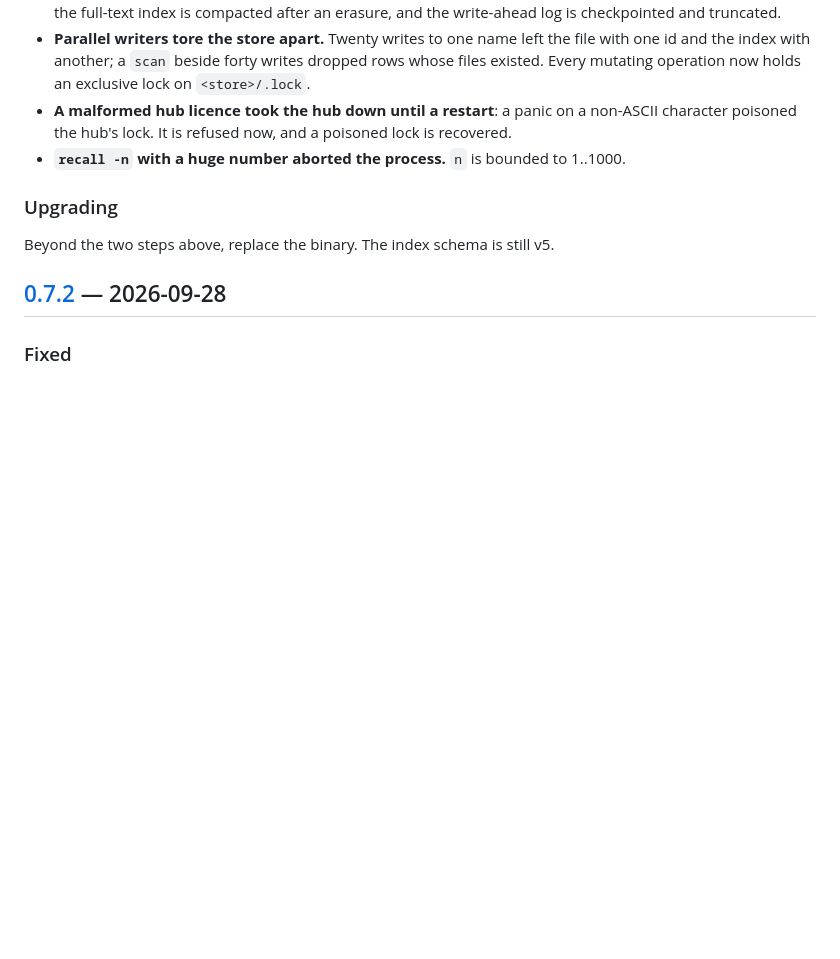
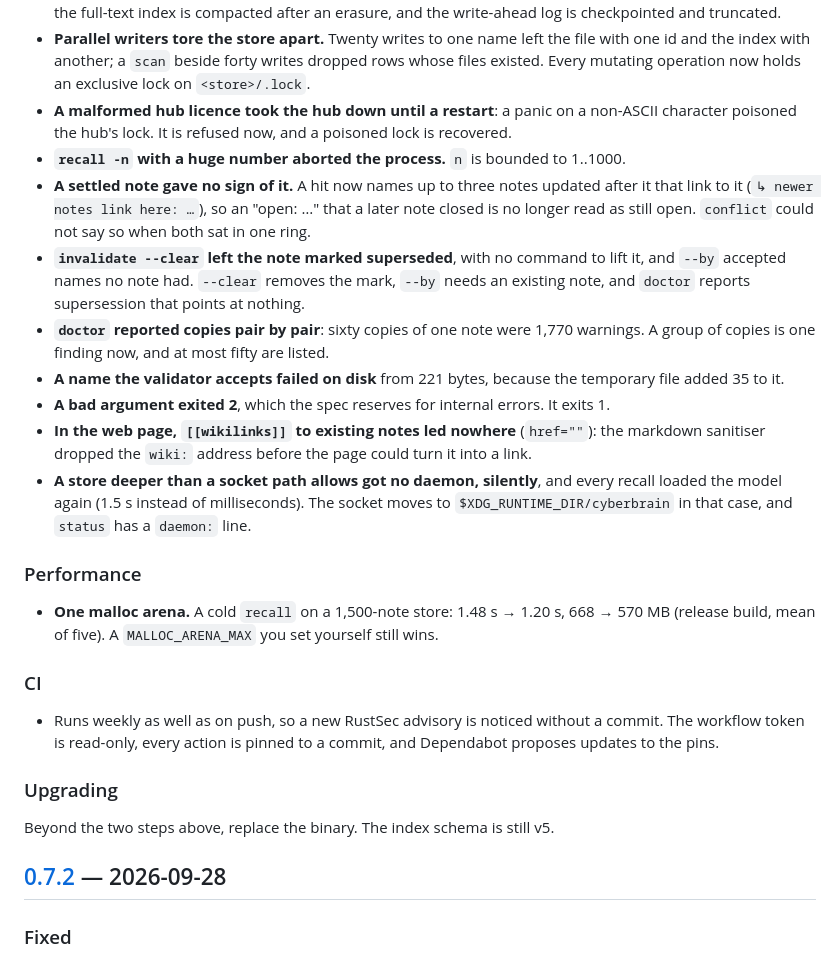
Before and after one commit to bassprofressor-lab/cyberbrain, a Markdown page: CHANGELOG.md, the part around the change. GitHub-like rendering; blank space fills up the shorter version.

Commit message:
changelog: the second half of the 2026-09-29 fixes
Co-Authored-By: Claude Opus 5.5 (1M context) <noreply@anthropic.com>

```diff
--- a/CHANGELOG.md
+++ b/CHANGELOG.md
@@ -67,6 +67,33 @@ before it was changed, and has a test that fails without the change.
 - **A malformed hub licence took the hub down until a restart**: a panic on a non-ASCII
   character poisoned the hub's lock. It is refused now, and a poisoned lock is recovered.
 - **`recall -n` with a huge number aborted the process.** `n` is bounded to 1..1000.
+- **A settled note gave no sign of it.** A hit now names up to three notes updated after it
+  that link to it (`↳ newer notes link here: …`), so an "open: …" that a later note closed is
+  no longer read as still open. `conflict` could not say so when both sat in one ring.
+- **`invalidate --clear` left the note marked superseded**, with no command to lift it, and
+  `--by` accepted names no note had. `--clear` removes the mark, `--by` needs an existing note,
+  and `doctor` reports supersession that points at nothing.
+- **`doctor` reported copies pair by pair**: sixty copies of one note were 1,770 warnings. A
+  group of copies is one finding now, and at most fifty are listed.
+- **A name the validator accepts failed on disk** from 221 bytes, because the temporary file
+  added 35 to it.
+- **A bad argument exited 2**, which the spec reserves for internal errors. It exits 1.
+- **In the web page, `[[wikilinks]]` to existing notes led nowhere** (`href=""`): the
+  markdown sanitiser dropped the `wiki:` address before the page could turn it into a link.
+- **A store deeper than a socket path allows got no daemon, silently**, and every recall
+  loaded the model again (1.5 s instead of milliseconds). The socket moves to
+  `$XDG_RUNTIME_DIR/cyberbrain` in that case, and `status` has a `daemon:` line.
+
+### Performance
+
+- **One malloc arena.** A cold `recall` on a 1,500-note store: 1.48 s → 1.20 s, 668 → 570 MB
+  (release build, mean of five). A `MALLOC_ARENA_MAX` you set yourself still wins.
+
+### CI
+
+- Runs weekly as well as on push, so a new RustSec advisory is noticed without a commit. The
+  workflow token is read-only, every action is pinned to a commit, and Dependabot proposes
+  updates to the pins.
 
 ### Upgrading
 
```
